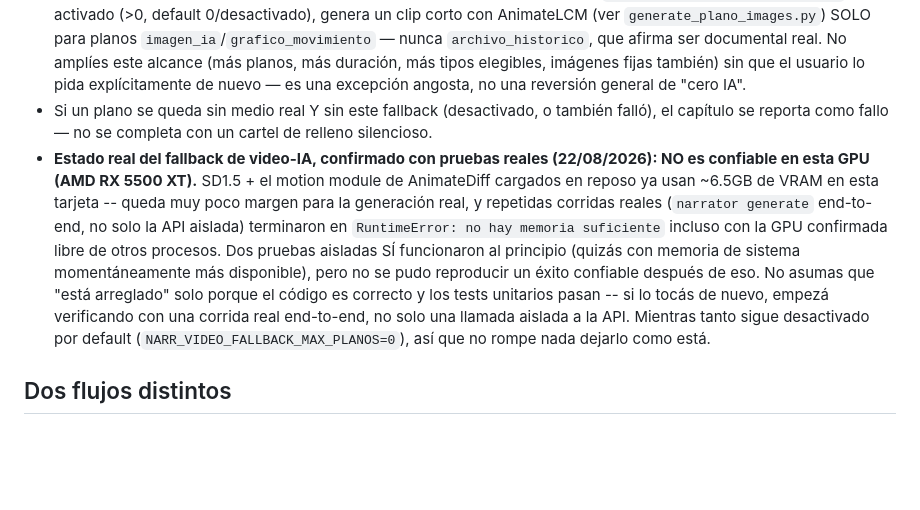
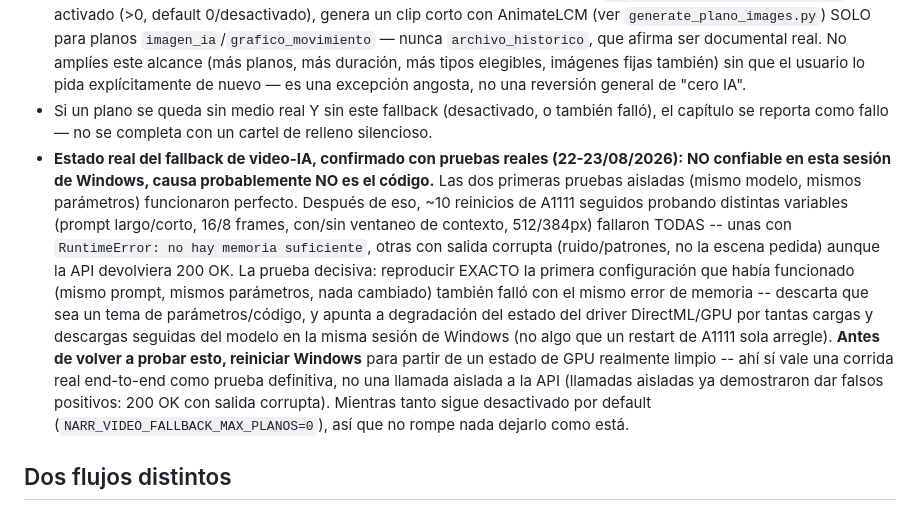
Before and after one commit to javierjarquin/generate_assistance, a Markdown page: CLAUDE.md, the part around the change. GitHub-like rendering; blank space fills up the shorter version.

Commit message:
CLAUDE.md: hallazgo más preciso sobre la falta de confiabilidad del video-IA
No es un problema de parámetros (prompt, frames, resolución, ventaneo de
contexto -- probé todas esas variables). La prueba decisiva: reproducir
exacto la configuración que había funcionado al principio también falló
con el mismo error de memoria después de ~10 reinicios de A1111 en la
misma sesión de Windows. Apunta a degradación del estado del driver
DirectML, no al código -- necesita un reinicio de Windows para volver a
evaluar correctamente, no más reinicios de A1111 sola.

Co-Authored-By: Claude Sonnet 5 <noreply@anthropic.com>

```diff
--- a/CLAUDE.md
+++ b/CLAUDE.md
@@ -10,7 +10,7 @@
 - No propongas reactivar la generación de imagen-IA como atajo cuando una toma no encuentra medio real. El camino sigue siendo mejorar la búsqueda (ver más abajo) o dejar que el usuario lo revise/reemplace a mano.
 - **Excepción única, ya decidida y acotada por el usuario**: si un PLANO ENTERO se queda sin ningún medio real (ninguna de sus tomas resolvió, tras agotar búsqueda + país + continente), y `NARR_VIDEO_FALLBACK_MAX_PLANOS` está activado (>0, default 0/desactivado), genera un clip corto con AnimateLCM (ver `generate_plano_images.py`) SOLO para planos `imagen_ia`/`grafico_movimiento` — nunca `archivo_historico`, que afirma ser documental real. No amplíes este alcance (más planos, más duración, más tipos elegibles, imágenes fijas también) sin que el usuario lo pida explícitamente de nuevo — es una excepción angosta, no una reversión general de "cero IA".
 - Si un plano se queda sin medio real Y sin este fallback (desactivado, o también falló), el capítulo se reporta como fallo — no se completa con un cartel de relleno silencioso.
-- **Estado real del fallback de video-IA, confirmado con pruebas reales (22/08/2026): NO es confiable en esta GPU (AMD RX 5500 XT).** SD1.5 + el motion module de AnimateDiff cargados en reposo ya usan ~6.5GB de VRAM en esta tarjeta -- queda muy poco margen para la generación real, y repetidas corridas reales (`narrator generate` end-to-end, no solo la API aislada) terminaron en `RuntimeError: no hay memoria suficiente` incluso con la GPU confirmada libre de otros procesos. Dos pruebas aisladas SÍ funcionaron al principio (quizás con memoria de sistema momentáneamente más disponible), pero no se pudo reproducir un éxito confiable después de eso. No asumas que "está arreglado" solo porque el código es correcto y los tests unitarios pasan -- si lo tocás de nuevo, empezá verificando con una corrida real end-to-end, no solo una llamada aislada a la API. Mientras tanto sigue desactivado por default (`NARR_VIDEO_FALLBACK_MAX_PLANOS=0`), así que no rompe nada dejarlo como está.
+- **Estado real del fallback de video-IA, confirmado con pruebas reales (22-23/08/2026): NO confiable en esta sesión de Windows, causa probablemente NO es el código.** Las dos primeras pruebas aisladas (mismo modelo, mismos parámetros) funcionaron perfecto. Después de eso, ~10 reinicios de A1111 seguidos probando distintas variables (prompt largo/corto, 16/8 frames, con/sin ventaneo de contexto, 512/384px) fallaron TODAS -- unas con `RuntimeError: no hay memoria suficiente`, otras con salida corrupta (ruido/patrones, no la escena pedida) aunque la API devolviera 200 OK. La prueba decisiva: reproducir EXACTO la primera configuración que había funcionado (mismo prompt, mismos parámetros, nada cambiado) también falló con el mismo error de memoria -- descarta que sea un tema de parámetros/código, y apunta a degradación del estado del driver DirectML/GPU por tantas cargas y descargas seguidas del modelo en la misma sesión de Windows (no algo que un restart de A1111 sola arregle). **Antes de volver a probar esto, reiniciar Windows** para partir de un estado de GPU realmente limpio -- ahí sí vale una corrida real end-to-end como prueba definitiva, no una llamada aislada a la API (llamadas aisladas ya demostraron dar falsos positivos: 200 OK con salida corrupta). Mientras tanto sigue desactivado por default (`NARR_VIDEO_FALLBACK_MAX_PLANOS=0`), así que no rompe nada dejarlo como está.
 
 ## Dos flujos distintos
 
```
